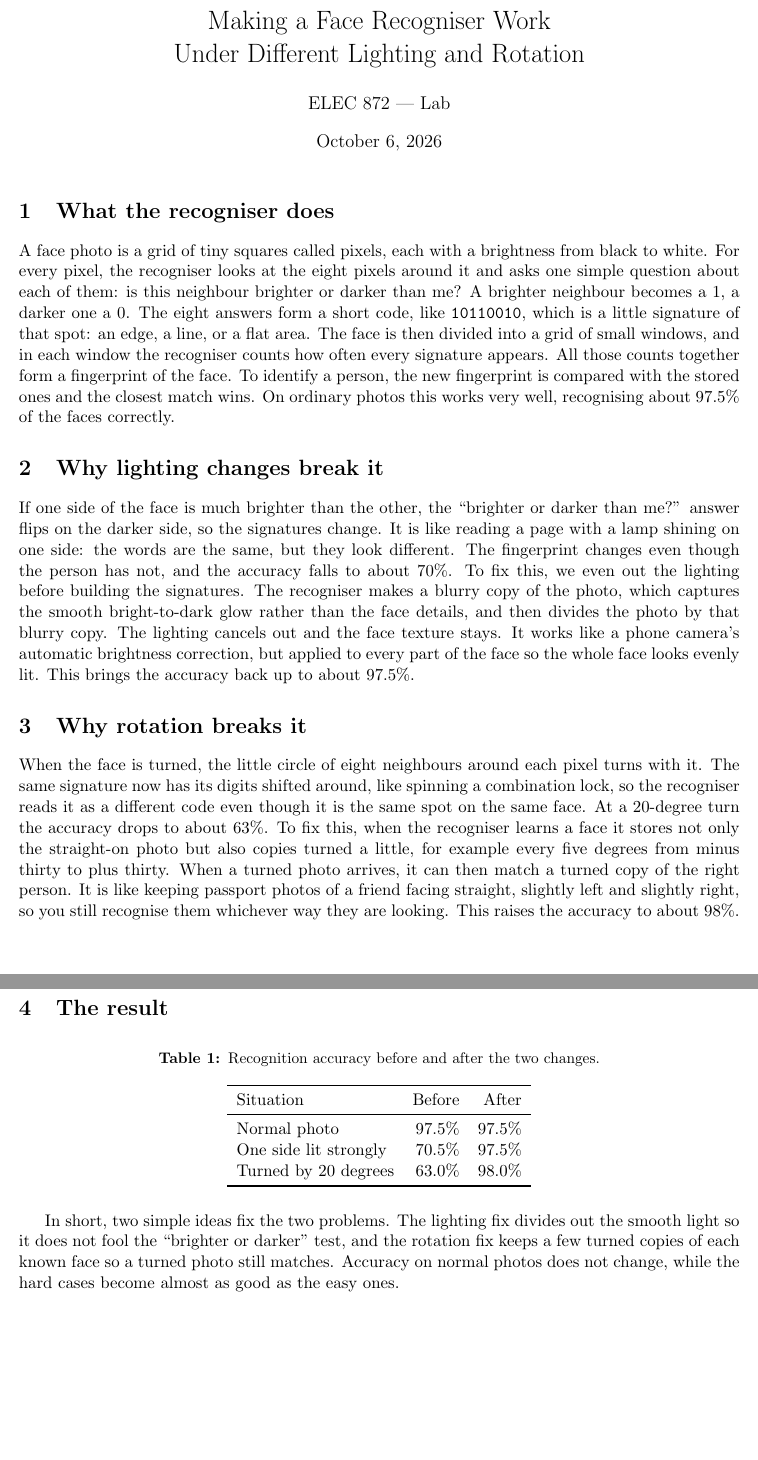
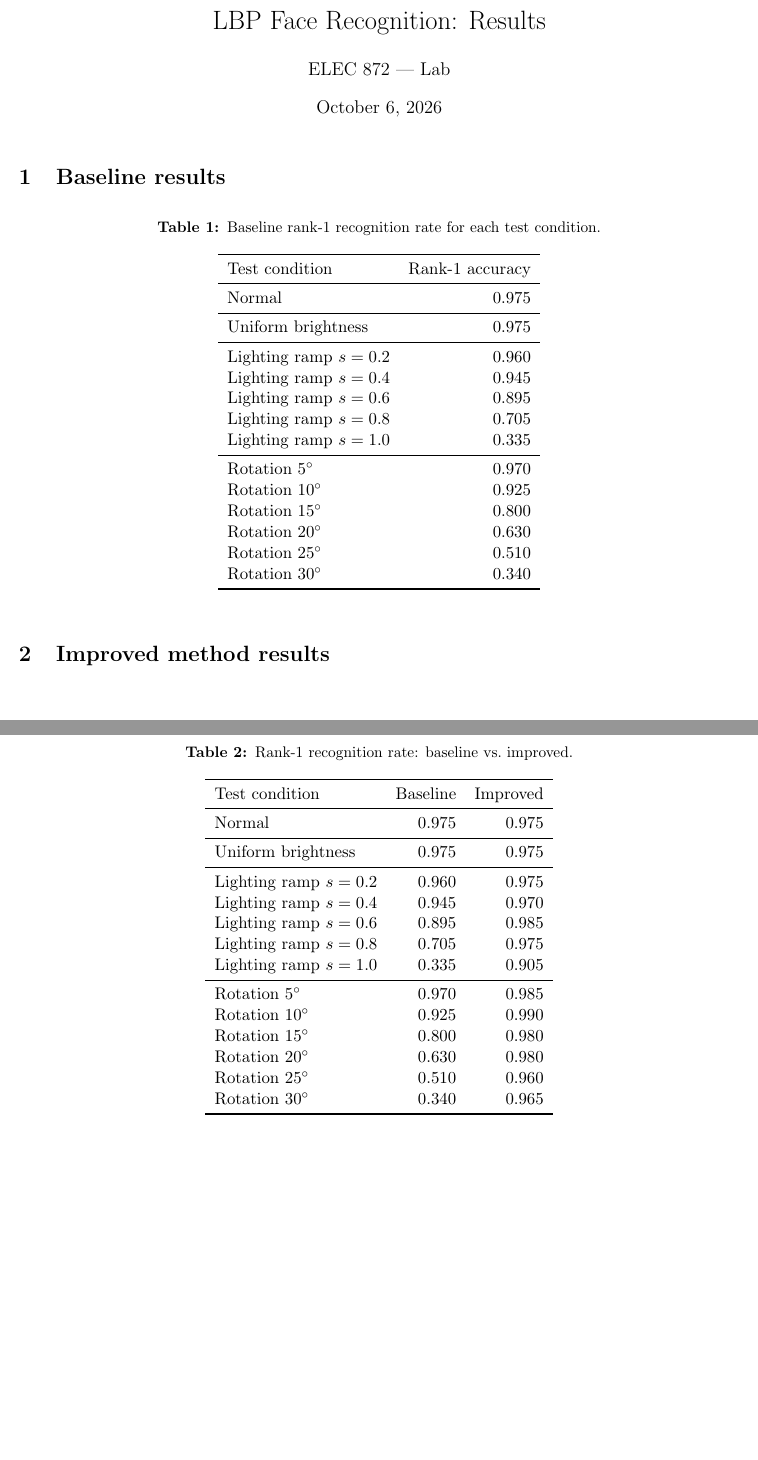
Before and after one commit to masud1901/elec-872-lab-local-binary-pattern-face-recognition, a LaTeX document (workshop.tex): two parts of pages 1 and 2 of 2, joined at a grey line, cut at the place of the change, the shorter picture padded with empty space. Compiled offline with pdfLaTeX.

Commit message:
Consolidate to a single LaTeX file with the results tables only

```diff
--- a/workshop.tex
+++ b/workshop.tex
@@ -12,7 +12,7 @@
 \usepackage{caption}
 \captionsetup{font=small, labelfont=bf}
 
-\title{Making a Face Recogniser Work\\ Under Different Lighting and Rotation}
+\title{LBP Face Recognition: Results}
 \author{ELEC 872 --- Lab}
 \date{October 6, 2026}
 
@@ -20,69 +20,65 @@
 \maketitle
 
 % ---------------------------------------------------------------------------
-\section{What the recogniser does}
-
-A face photo is a grid of tiny squares called pixels, each with a brightness from
-black to white. For every pixel, the recogniser looks at the eight pixels around it
-and asks one simple question about each of them: is this neighbour brighter or darker
-than me? A brighter neighbour becomes a 1, a darker one a 0. The eight answers form a
-short code, like \texttt{10110010}, which is a little signature of that spot: an edge,
-a line, or a flat area. The face is then divided into a grid of small windows, and in
-each window the recogniser counts how often every signature appears. All those counts
-together form a fingerprint of the face. To identify a person, the new fingerprint is
-compared with the stored ones and the closest match wins. On ordinary photos this
-works very well, recognising about 97.5\% of the faces correctly.
-
-% ---------------------------------------------------------------------------
-\section{Why lighting changes break it}
-
-If one side of the face is much brighter than the other, the ``brighter or darker than
-me?'' answer flips on the darker side, so the signatures change. It is like reading a
-page with a lamp shining on one side: the words are the same, but they look different.
-The fingerprint changes even though the person has not, and the accuracy falls to about
-70\%. To fix this, we even out the lighting before building the signatures. The
-recogniser makes a blurry copy of the photo, which captures the smooth bright-to-dark
-glow rather than the face details, and then divides the photo by that blurry copy. The
-lighting cancels out and the face texture stays. It works like a phone camera's
-automatic brightness correction, but applied to every part of the face so the whole
-face looks evenly lit. This brings the accuracy back up to about 97.5\%.
-
-% ---------------------------------------------------------------------------
-\section{Why rotation breaks it}
-
-When the face is turned, the little circle of eight neighbours around each pixel turns
-with it. The same signature now has its digits shifted around, like spinning a
-combination lock, so the recogniser reads it as a different code even though it is the
-same spot on the same face. At a 20-degree turn the accuracy drops to about 63\%. To
-fix this, when the recogniser learns a face it stores not only the straight-on photo
-but also copies turned a little, for example every five degrees from minus thirty to
-plus thirty. When a turned photo arrives, it can then match a turned copy of the right
-person. It is like keeping passport photos of a friend facing straight, slightly left
-and slightly right, so you still recognise them whichever way they are looking. This
-raises the accuracy to about 98\%.
-
-% ---------------------------------------------------------------------------
-\section{The result}
+\section{Baseline results}
 
 \begin{table}[htbp]
   \centering
-  \caption{Recognition accuracy before and after the two changes.}
-  \label{tab:result}
-  \begin{tabular}{lrr}
+  \caption{Baseline rank-1 recognition rate for each test condition.}
+  \label{tab:baseline}
+  \begin{tabular}{lr}
     \toprule
-    Situation & Before & After \\
+    Test condition        & Rank-1 accuracy \\
     \midrule
-    Normal photo              & 97.5\% & 97.5\% \\
-    One side lit strongly     & 70.5\% & 97.5\% \\
-    Turned by 20 degrees      & 63.0\% & 98.0\% \\
+    Normal                & 0.975 \\
+    \midrule
+    Uniform brightness    & 0.975 \\
+    \midrule
+    Lighting ramp $s=0.2$ & 0.960 \\
+    Lighting ramp $s=0.4$ & 0.945 \\
+    Lighting ramp $s=0.6$ & 0.895 \\
+    Lighting ramp $s=0.8$ & 0.705 \\
+    Lighting ramp $s=1.0$ & 0.335 \\
+    \midrule
+    Rotation $5^\circ$    & 0.970 \\
+    Rotation $10^\circ$   & 0.925 \\
+    Rotation $15^\circ$   & 0.800 \\
+    Rotation $20^\circ$   & 0.630 \\
+    Rotation $25^\circ$   & 0.510 \\
+    Rotation $30^\circ$   & 0.340 \\
     \bottomrule
   \end{tabular}
 \end{table}
 
-In short, two simple ideas fix the two problems. The lighting fix divides out the
-smooth light so it does not fool the ``brighter or darker'' test, and the rotation fix
-keeps a few turned copies of each known face so a turned photo still matches. Accuracy
-on normal photos does not change, while the hard cases become almost as good as the
-easy ones.
+% ---------------------------------------------------------------------------
+\section{Improved method results}
+
+\begin{table}[htbp]
+  \centering
+  \caption{Rank-1 recognition rate: baseline vs.\ improved.}
+  \label{tab:improved}
+  \begin{tabular}{lrr}
+    \toprule
+    Test condition        & Baseline & Improved \\
+    \midrule
+    Normal                & 0.975 & 0.975 \\
+    \midrule
+    Uniform brightness    & 0.975 & 0.975 \\
+    \midrule
+    Lighting ramp $s=0.2$ & 0.960 & 0.975 \\
+    Lighting ramp $s=0.4$ & 0.945 & 0.970 \\
+    Lighting ramp $s=0.6$ & 0.895 & 0.985 \\
+    Lighting ramp $s=0.8$ & 0.705 & 0.975 \\
+    Lighting ramp $s=1.0$ & 0.335 & 0.905 \\
+    \midrule
+    Rotation $5^\circ$    & 0.970 & 0.985 \\
+    Rotation $10^\circ$   & 0.925 & 0.990 \\
+    Rotation $15^\circ$   & 0.800 & 0.980 \\
+    Rotation $20^\circ$   & 0.630 & 0.980 \\
+    Rotation $25^\circ$   & 0.510 & 0.960 \\
+    Rotation $30^\circ$   & 0.340 & 0.965 \\
+    \bottomrule
+  \end{tabular}
+\end{table}
 
 \end{document}
```
Also changed, not shown: results/baseline.tex (deleted, +0 -99 lines), results/improved.tex (deleted, +0 -79 lines), workshop.tex (2 more changed lines).
